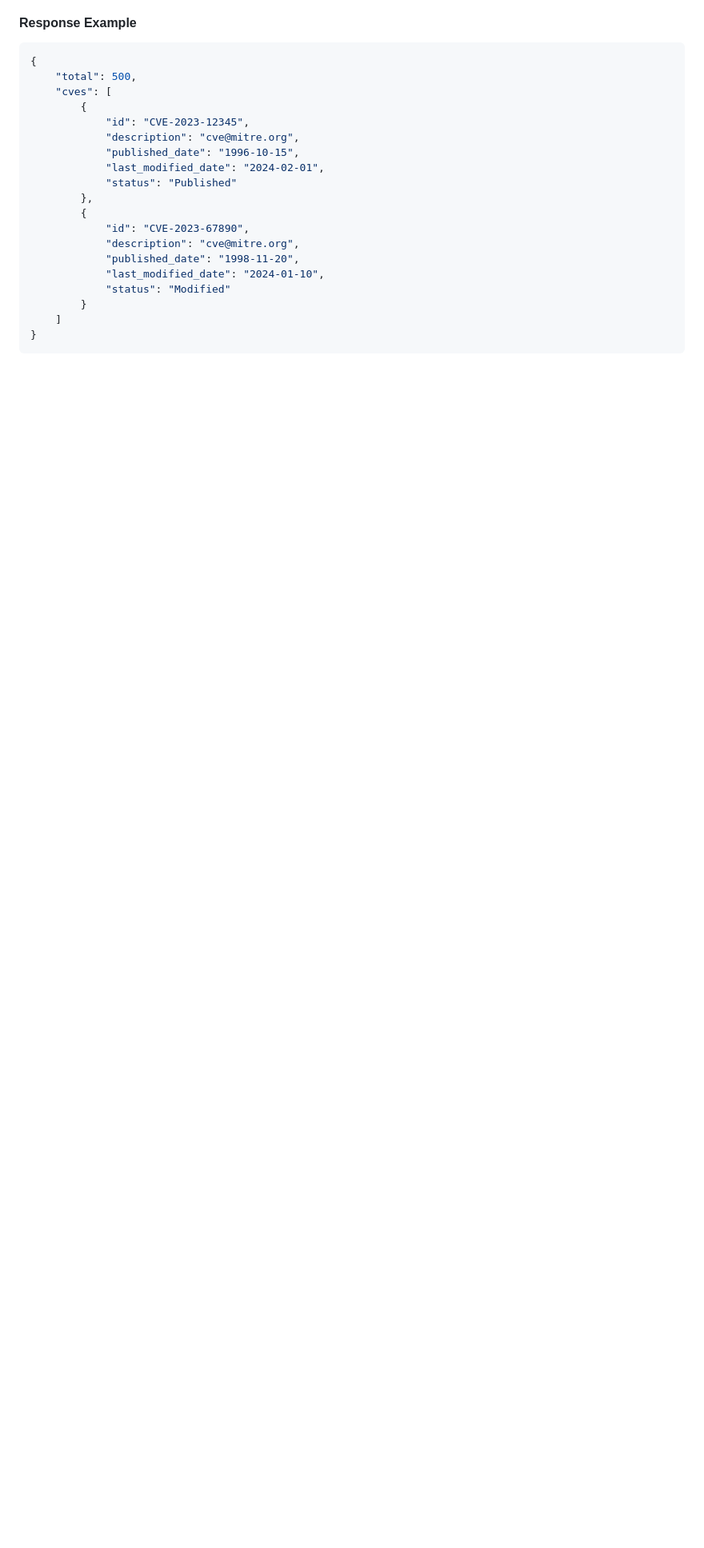
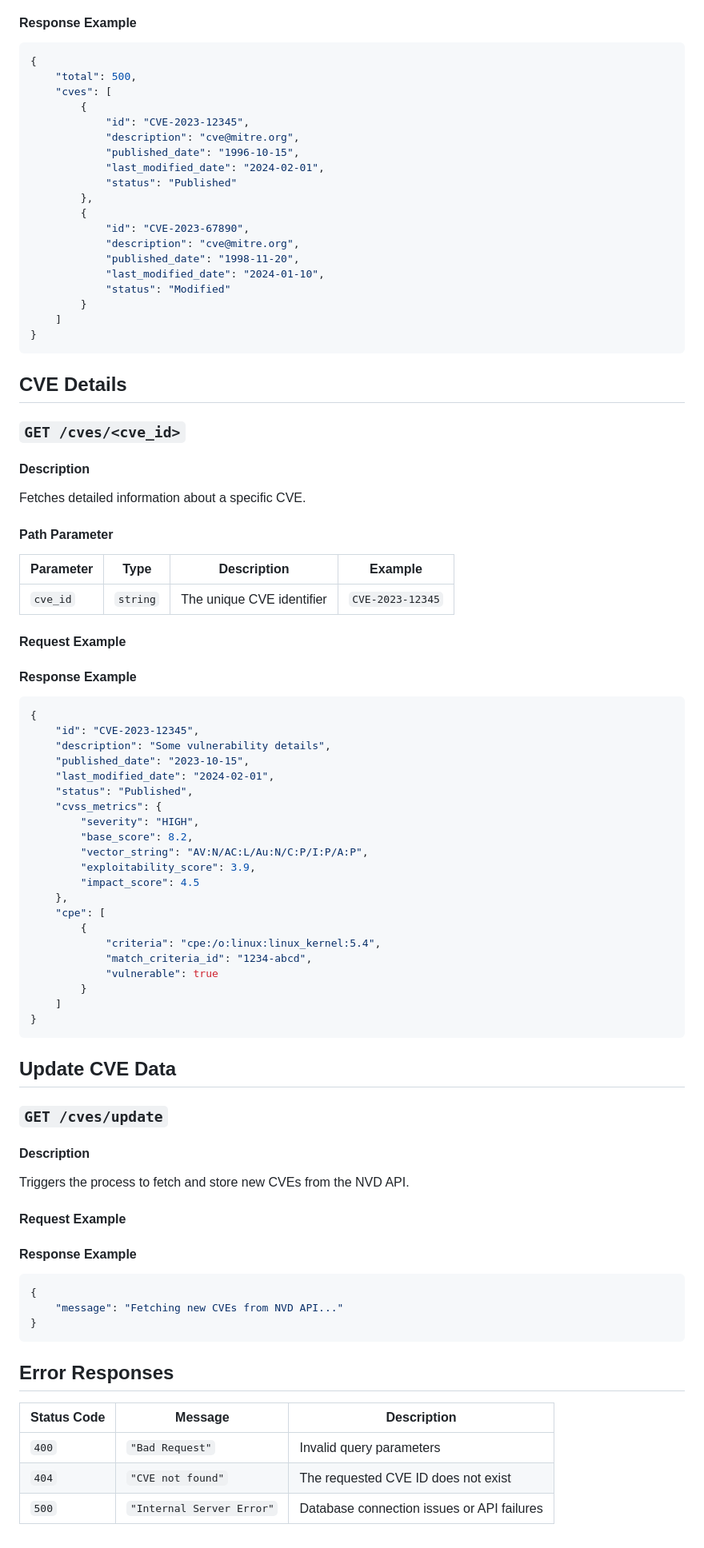
Before and after one commit to abxnxsh/cve_securin, a Markdown page: README.md, the part around one of its changes. Shown at 80% size. GitHub-like rendering; blank space fills up the shorter version.

````diff
--- a/README.md
+++ b/README.md
@@ -239,3 +154,58 @@ Fetches a list of CVEs with optional pagination, sorting, and filtering.
     ]
 }
 ```
+## **CVE Details**
+### **`GET /cves/<cve_id>`**
+#### **Description**
+Fetches detailed information about a specific CVE.
+
+#### **Path Parameter**
+| Parameter  | Type   | Description                        | Example           |
+|------------|--------|------------------------------------|-------------------|
+| `cve_id`   | `string` | The unique CVE identifier       | `CVE-2023-12345` |
+
+#### **Request Example**
+
+#### **Response Example**
+```json
+{
+    "id": "CVE-2023-12345",
+    "description": "Some vulnerability details",
+    "published_date": "2023-10-15",
+    "last_modified_date": "2024-02-01",
+    "status": "Published",
+    "cvss_metrics": {
+        "severity": "HIGH",
+        "base_score": 8.2,
+        "vector_string": "AV:N/AC:L/Au:N/C:P/I:P/A:P",
+        "exploitability_score": 3.9,
+        "impact_score": 4.5
+    },
+    "cpe": [
+        {
+            "criteria": "cpe:/o:linux:linux_kernel:5.4",
+            "match_criteria_id": "1234-abcd",
+            "vulnerable": true
+        }
+    ]
+}
+```
+## **Update CVE Data**
+### **`GET /cves/update`**
+#### **Description**
+Triggers the process to fetch and store new CVEs from the NVD API.
+
+#### **Request Example**
+
+#### **Response Example**
+```json
+{
+    "message": "Fetching new CVEs from NVD API..."
+}
+```
+## **Error Responses**
+| Status Code | Message | Description |
+|------------|---------|-------------|
+| `400` | `"Bad Request"` | Invalid query parameters |
+| `404` | `"CVE not found"` | The requested CVE ID does not exist |
+| `500` | `"Internal Server Error"` | Database connection issues or API failures |
````
Also changed, not shown: other parts of README.md (+0 -85 lines).
